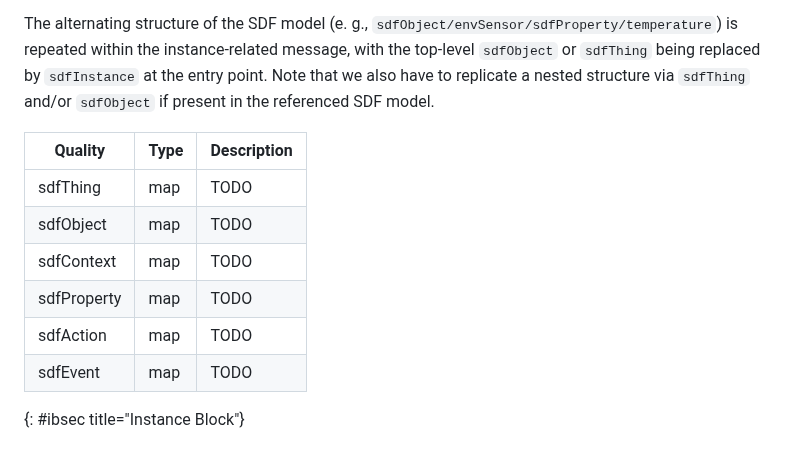
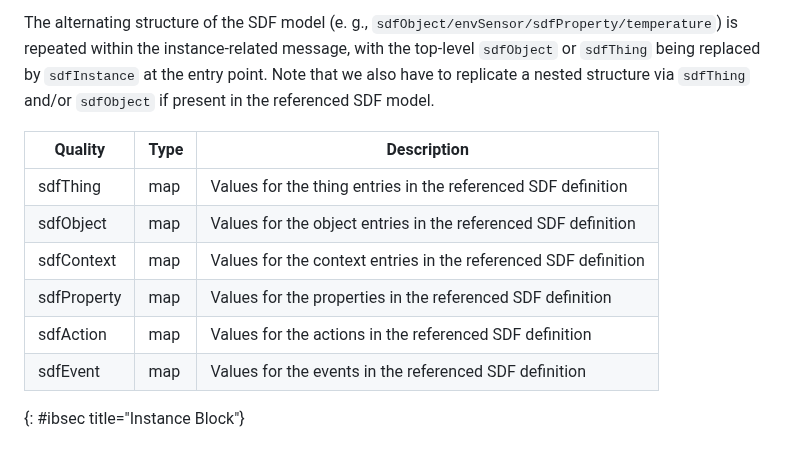
Before and after one commit to ietf-wg-asdf/instance-information, a Markdown page: draft-bormann-asdf-instance-information.md, the part around the change. Drawn GitHub-style.

Commit message:
Add preliminary descriptions for the qualities in the instance block table

```diff
--- a/draft-bormann-asdf-instance-information.md
+++ b/draft-bormann-asdf-instance-information.md
@@ -398,14 +398,16 @@ Since we are using the `sdfInstance` keyword as an entry point at the location p
 The alternating structure of the SDF model (e. g., `sdfObject/envSensor/sdfProperty/temperature`) is repeated within the instance-related message, with the top-level `sdfObject` or `sdfThing` being replaced by `sdfInstance` at the entry point.
 Note that we also have to replicate a nested structure via `sdfThing` and/or `sdfObject` if present in the referenced SDF model.
 
-| Quality          | Type   | Description |
-|------------------|--------|-------------|
-| sdfThing         | map    | TODO        |
-| sdfObject        | map    | TODO        |
-| sdfContext       | map    | TODO        |
-| sdfProperty      | map    | TODO        |
-| sdfAction        | map    | TODO        |
-| sdfEvent         | map    | TODO        |
+<!-- TODO: The descriptions need some refinement here. Also: Maybe we need to specify the shape of the qualities in addional sections -->
+
+| Quality          | Type   | Description                                                     |
+|------------------|--------|-----------------------------------------------------------------|
+| sdfThing         | map    | Values for the thing entries in the referenced SDF definition   |
+| sdfObject        | map    | Values for the object entries in the referenced SDF definition  |
+| sdfContext       | map    | Values for the context entries in the referenced SDF definition |
+| sdfProperty      | map    | Values for the properties in the referenced SDF definition      |
+| sdfAction        | map    | Values for the actions in the referenced SDF definition         |
+| sdfEvent         | map    | Values for the events in the referenced SDF definition          |
 {: #ibsec title="Instance Block"}
 
 # Message Archetypes
```
